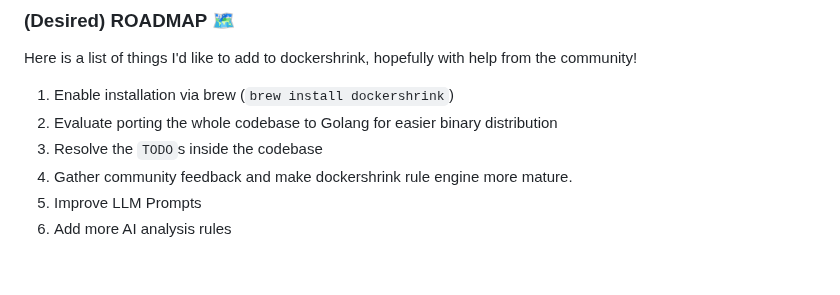
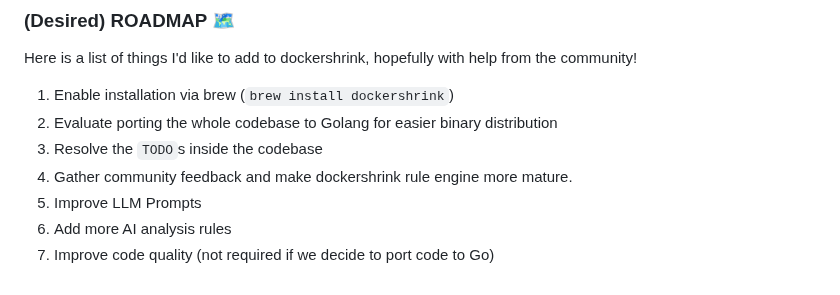
Before and after one commit to duaraghav8/dockershrink, a Markdown page: README.md, the part around the change. Drawn GitHub-style.

```diff
--- a/README.md
+++ b/README.md
@@ -179,3 +179,4 @@ Here is a list of things I'd like to add to dockershrink, hopefully with help fr
 4. Gather community feedback and make dockershrink rule engine more mature.
 5. Improve LLM Prompts
 6. Add more AI analysis rules
+7. Improve code quality (not required if we decide to port code to Go)
```
